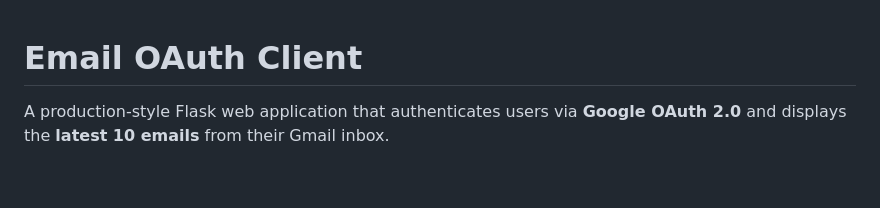
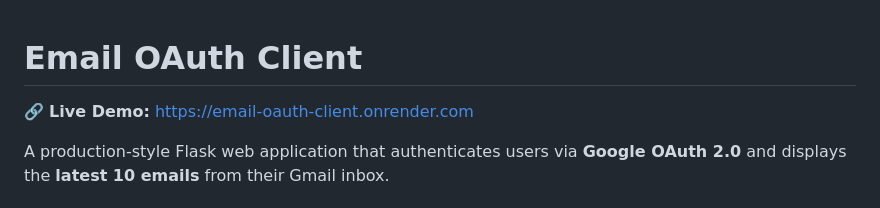
Before and after one commit to Rxhulmxhxto29/email-oauth-client, a Markdown page: README.md, the part around the change. Rendered like a GitHub page; blank space fills up the shorter version.

Commit message:
Add live demo link to README

```diff
--- a/README.md
+++ b/README.md
@@ -1,4 +1,6 @@
 # Email OAuth Client
+
+🔗 **Live Demo:** [https://email-oauth-client.onrender.com](https://email-oauth-client.onrender.com)
 
 A production-style Flask web application that authenticates users via **Google OAuth 2.0** and displays the **latest 10 emails** from their Gmail inbox.
 
```
